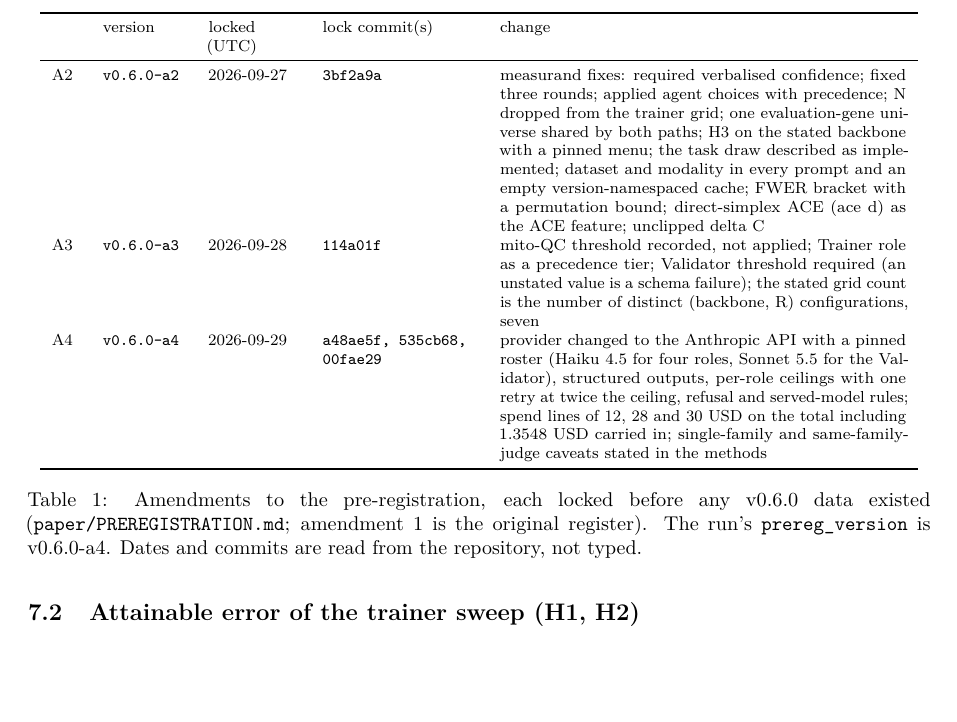
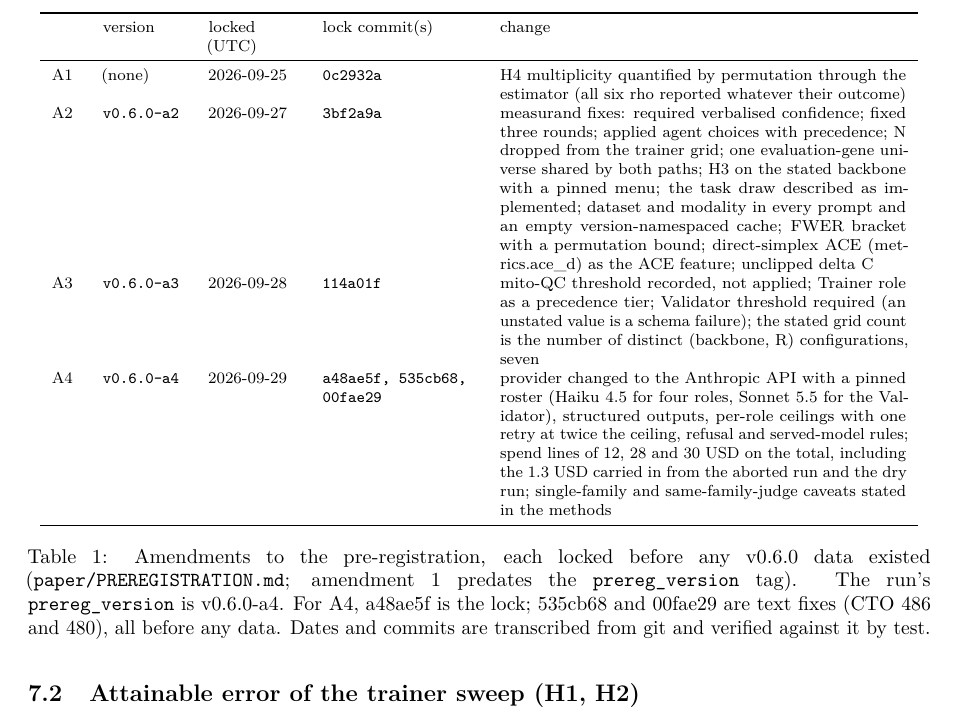
Before and after one commit to supmo668/bioFM, a LaTeX paper (projects/perturb-seq-eval/paper/paper.tex, which reads projects/perturb-seq-eval/paper/sections/generated_numbers.tex, projects/perturb-seq-eval/paper/sections/results.tex): part of page 7 of 16, cut so that both start at the same text, the shorter picture padded with empty space. Compiled offline with pdfLaTeX.

Commit message:
TASK-perturb-seq-eval-DEPOSIT - perturb-seq-eval/perturb-seq-eval for matthew-mo: fix(perturb-seq-eval): amendments table names amendment 1 (0c2932a, 2026-09-25, H4 multiplicity by permutation) — the caption had called it the original register; A4 change cites 1.3 USD carried in + the dry run as A4-2 states; A2 names metrics.ace_d; A4 lock note (lock + two pre-data text fixes); generator validates lock/record shas, requires A1-A4, exact division (X1 X4 X14 X5 X17)
Stage: impl
QGR-Finding: X1
Generated-With: Claude Code
Co-Authored-By: perturb-seq-eval <matthew-mo+perturb-seq-eval.biofm@users.noreply.github.com>
Co-Authored-By: Claude <noreply@anthropic.com>

```diff
--- a/projects/perturb-seq-eval/paper/sections/generated_numbers.tex
+++ b/projects/perturb-seq-eval/paper/sections/generated_numbers.tex
@@ -1,16 +1,24 @@
 % GENERATED by scripts/paper/fill_v060_numbers.py from artifacts/v0.6.0 — do not edit by hand.
 % Every result value in the manuscript is one of these macros (CTO #491: no hand-typed numbers).
-\newcommand{\resAmendFourChange}{provider changed to the Anthropic API with a pinned roster (Haiku 4.5 for four roles, Sonnet 5.5 for the Validator), structured outputs, per-role ceilings with one retry at twice the ceiling, refusal and served-model rules; spend lines of 12, 28 and 30 USD on the total including 1.3548 USD carried in; single-family and same-family-judge caveats stated in the methods}
+\newcommand{\resAmendFourChange}{provider changed to the Anthropic API with a pinned roster (Haiku 4.5 for four roles, Sonnet 5.5 for the Validator), structured outputs, per-role ceilings with one retry at twice the ceiling, refusal and served-model rules; spend lines of 12, 28 and 30 USD on the total, including the 1.3 USD carried in from the aborted run and the dry run; single-family and same-family-judge caveats stated in the methods}
 \newcommand{\resAmendFourCommit}{a48ae5f, 535cb68, 00fae29}
 \newcommand{\resAmendFourDate}{2026-09-29}
+\newcommand{\resAmendFourNote}{a48ae5f is the lock; 535cb68 and 00fae29 are text fixes (CTO 486 and 480), all before any data}
 \newcommand{\resAmendFourVersion}{v0.6.0-a4}
+\newcommand{\resAmendOneChange}{H4 multiplicity quantified by permutation through the estimator (all six rho reported whatever their outcome)}
+\newcommand{\resAmendOneCommit}{0c2932a}
+\newcommand{\resAmendOneDate}{2026-09-25}
+\newcommand{\resAmendOneNote}{lock commit}
+\newcommand{\resAmendOneVersion}{(none)}
 \newcommand{\resAmendThreeChange}{mito-QC threshold recorded, not applied; Trainer role as a precedence tier; Validator threshold required (an unstated value is a schema failure); the stated grid count is the number of distinct (backbone, R) configurations, seven}
 \newcommand{\resAmendThreeCommit}{114a01f}
 \newcommand{\resAmendThreeDate}{2026-09-28}
+\newcommand{\resAmendThreeNote}{lock commit}
 \newcommand{\resAmendThreeVersion}{v0.6.0-a3}
-\newcommand{\resAmendTwoChange}{measurand fixes: required verbalised confidence; fixed three rounds; applied agent choices with precedence; N dropped from the trainer grid; one evaluation-gene universe shared by both paths; H3 on the stated backbone with a pinned menu; the task draw described as implemented; dataset and modality in every prompt and an empty version-namespaced cache; FWER bracket with a permutation bound; direct-simplex ACE (ace d) as the ACE feature; unclipped delta C}
+\newcommand{\resAmendTwoChange}{measurand fixes: required verbalised confidence; fixed three rounds; applied agent choices with precedence; N dropped from the trainer grid; one evaluation-gene universe shared by both paths; H3 on the stated backbone with a pinned menu; the task draw described as implemented; dataset and modality in every prompt and an empty version-namespaced cache; FWER bracket with a permutation bound; direct-simplex ACE (metrics.ace\_d) as the ACE feature; unclipped delta C}
 \newcommand{\resAmendTwoCommit}{3bf2a9a}
 \newcommand{\resAmendTwoDate}{2026-09-27}
+\newcommand{\resAmendTwoNote}{lock commit}
 \newcommand{\resAmendTwoVersion}{v0.6.0-a2}
 \newcommand{\resArchiveShaCache}{703916525d4591ac}
 \newcommand{\resArchiveShaOutputs}{419daa10f1492436}
--- a/projects/perturb-seq-eval/paper/sections/results.tex
+++ b/projects/perturb-seq-eval/paper/sections/results.tex
@@ -26,15 +26,16 @@ below cites its amendment.
 \toprule
 & version & locked (UTC) & lock commit(s) & change \\
 \midrule
+A1 & \resAmendOneVersion & \resAmendOneDate & \texttt{\resAmendOneCommit} & \resAmendOneChange \\
 A2 & \texttt{\resAmendTwoVersion} & \resAmendTwoDate & \texttt{\resAmendTwoCommit} & \resAmendTwoChange \\
 A3 & \texttt{\resAmendThreeVersion} & \resAmendThreeDate & \texttt{\resAmendThreeCommit} & \resAmendThreeChange \\
 A4 & \texttt{\resAmendFourVersion} & \resAmendFourDate & \texttt{\resAmendFourCommit} & \resAmendFourChange \\
 \bottomrule
 \end{tabular}
 \caption{Amendments to the pre-registration, each locked before any v0.6.0 data existed
-(\texttt{paper/PREREGISTRATION.md}; amendment~1 is the original register). The run's
-\texttt{prereg\_version} is \resPreregVersion. Dates and commits are read from the repository, not
-typed.}
+(\texttt{paper/PREREGISTRATION.md}; amendment~1 predates the \texttt{prereg\_version} tag). The
+run's \texttt{prereg\_version} is \resPreregVersion. For A4, \resAmendFourNote. Dates and commits
+are transcribed from git and verified against it by test.}
 \label{tab:amendments}
 \end{table}
 
```
Also changed, not shown: 2 other files.
